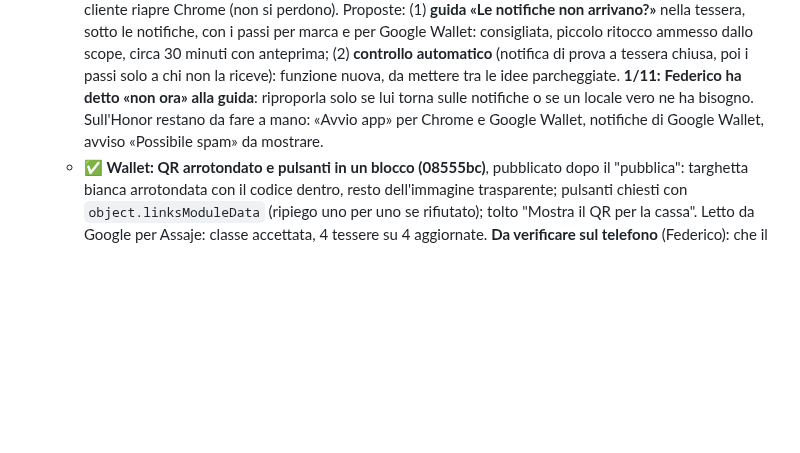
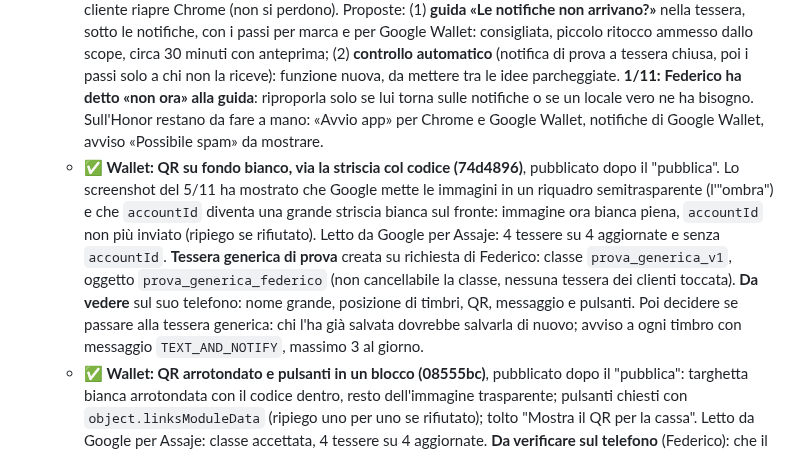
Before and after one commit to federicomarasco2005-pixel/pizzeria-loyalty-demo, a Markdown page: docs/HANDOFF.md, the part around the change. Drawn GitHub-style; blank space fills up the shorter version.

Commit message:
Documenti: QR su fondo bianco e tessera generica di prova (5/11)
Co-Authored-By: Claude Opus 5.5 <noreply@anthropic.com>

```diff
--- a/docs/HANDOFF.md
+++ b/docs/HANDOFF.md
@@ -42,6 +42,7 @@
 
 0. **🔴 Prossima sessione (stato al 1/11).**
    - **Notifiche, prossimo passo (31/10 sera)**: Federico ha chiesto se le impostazioni del telefono si possono attivare in automatico per ogni cliente: no, Android non lo permette a nessun sito né app (batteria, «Avvio app», notifiche di Google Wallet, filtro anti-spam di Chrome li cambia solo chi ha il telefono). Su Samsung, Pixel e Motorola le notifiche arrivano già; su Honor/Huawei e Xiaomi/Redmi/Poco arrivano quando il cliente riapre Chrome (non si perdono). Proposte: (1) **guida «Le notifiche non arrivano?»** nella tessera, sotto le notifiche, con i passi per marca e per Google Wallet: consigliata, piccolo ritocco ammesso dallo scope, circa 30 minuti con anteprima; (2) **controllo automatico** (notifica di prova a tessera chiusa, poi i passi solo a chi non la riceve): funzione nuova, da mettere tra le idee parcheggiate. **1/11: Federico ha detto «non ora» alla guida**: riproporla solo se lui torna sulle notifiche o se un locale vero ne ha bisogno. Sull'Honor restano da fare a mano: «Avvio app» per Chrome e Google Wallet, notifiche di Google Wallet, avviso «Possibile spam» da mostrare.
+   - **✅ Wallet: QR su fondo bianco, via la striscia col codice (74d4896)**, pubblicato dopo il "pubblica". Lo screenshot del 5/11 ha mostrato che Google mette le immagini in un riquadro semitrasparente (l'"ombra") e che `accountId` diventa una grande striscia bianca sul fronte: immagine ora bianca piena, `accountId` non più inviato (ripiego se rifiutato). Letto da Google per Assaje: 4 tessere su 4 aggiornate e senza `accountId`. **Tessera generica di prova** creata su richiesta di Federico: classe `prova_generica_v1`, oggetto `prova_generica_federico` (non cancellabile la classe, nessuna tessera dei clienti toccata). **Da vedere** sul suo telefono: nome grande, posizione di timbri, QR, messaggio e pulsanti. Poi decidere se passare alla tessera generica: chi l'ha già salvata dovrebbe salvarla di nuovo; avviso a ogni timbro con messaggio `TEXT_AND_NOTIFY`, massimo 3 al giorno.
    - **✅ Wallet: QR arrotondato e pulsanti in un blocco (08555bc)**, pubblicato dopo il "pubblica": targhetta bianca arrotondata con il codice dentro, resto dell'immagine trasparente; pulsanti chiesti con `object.linksModuleData` (ripiego uno per uno se rifiutato); tolto "Mostra il QR per la cassa". Letto da Google per Assaje: classe accettata, 4 tessere su 4 aggiornate. **Da verificare sul telefono** (Federico): che il fondo dietro il QR non sia bianco (Google non dice come tratta la trasparenza; se lo è, colorare il fondo dell'immagine) e che i pulsanti compaiano (se spariscono, tornare a `uris['id']`).
    - **✅ Wallet: QR e nome del cliente (5/11, ae32a4b)**, pubblicato dopo il "pubblica": il logo grande è stato sostituito da un QR non troppo grande con il codice in piccolo (`qr-tessera/<codice>.png`); sul fronte riga "Cliente" col nome; il titolo fisso di Google è ora il nome del locale (non si può togliere né personalizzare per cliente); senza logo, via "TESSERA FEDELTÀ" (`DRAWINGS` 6). Google ha salvato la classe di Assaje con le righe e i dettagli nuovi (letta il 5/11). **Correzione (25cba8e)**: il vecchio logo si vedeva ancora e le tessere non avevano QR e nome; ora la classe svuota `imageModulesData` e all'avvio il server riscrive una volta sola tutte le tessere (kv `walletLayout`, `LAYOUT_VERSION` in `wallet.js`), senza notifiche. Letto da Google per Assaje: logo tolto, 4 tessere su 4 con QR e nome. **Da verificare** (Federico, sul telefono): aspetto, QR letto dalla Cassa, grandezza, messaggio di prova dal bot. **Aperto**: Federico vuole il nome del cliente al posto del titolo; sulle tessere fedeltà il titolo è della classe e non si può personalizzare. Burger F*cktory probabilmente usa una tessera generica (`GenericObject`, `header`): passarci richiederebbe probabilmente di far salvare di nuovo le tessere, e l'avviso a ogni timbro è da verificare. Proposto: controllo e prova su una tessera di prova, se Federico lo chiede.
    - **✅ Wallet come Burger F*cktory (5/11, 780d0ae)**, pubblicato dopo il "pubblica": in alto il logo vero su targhetta bianca (`DRAWINGS` 5), timbri come prima, sotto la tessera logo grande (`logo-big.png`), ultimo messaggio e pulsanti, fissati con `detailsTemplateOverride`. Tolti dai dettagli prossimo premio, codice e "come funziona". Registro di Render dopo la pubblicazione: classi aggiornate per tutti i 5 locali, nessun rifiuto. **Da verificare sul telefono** (Federico): logo in alto, messaggio di prova dal bot e pulsanti. Il logo grande è stato poi sostituito dal QR (voce sopra).
```
Also changed, not shown: docs/SISTEMA.md (+1 -1 lines).
